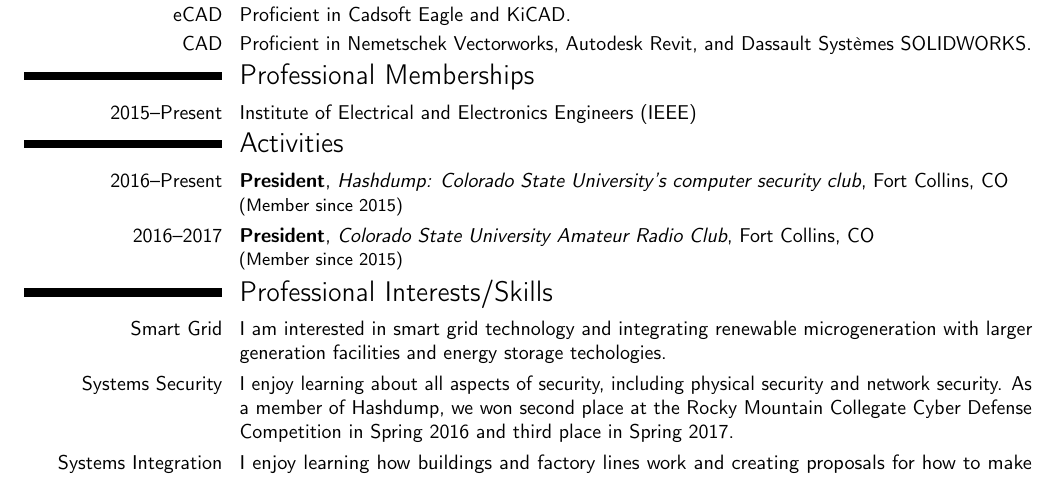
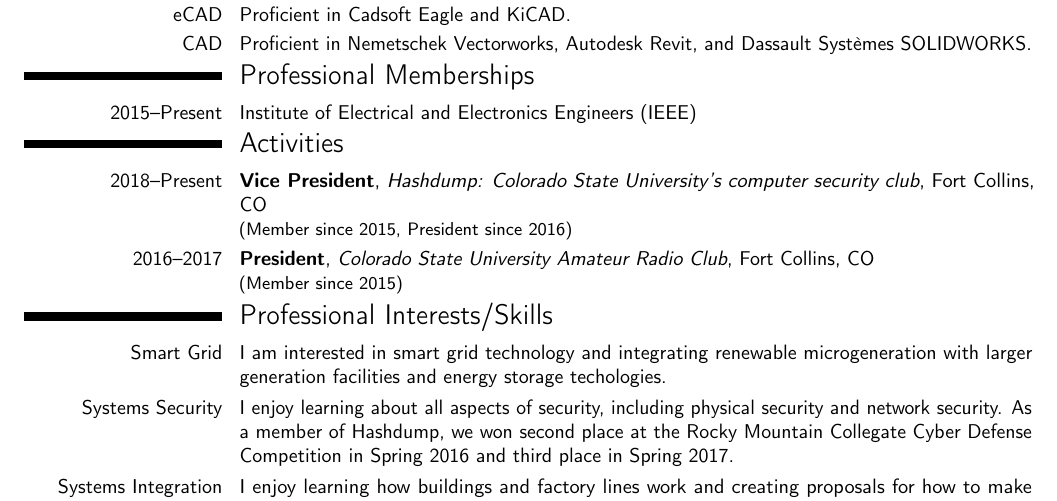
Before and after one commit to sww1235/LaTeX-Resume, a LaTeX CV (LaTeX-Resume.tex): part of the page, cut so that both start at the same text. Compiled offline with pdfLaTeX.

Commit message:
Updated Hashdump

```diff
--- a/LaTeX-Resume.tex
+++ b/LaTeX-Resume.tex
@@ -120,8 +120,8 @@ with logistics for the kickoff parade.}
 
 \vspace*{-.4cm}
 \section{Activities}
-\cventry{2016--Present}{President}{Hashdump: Colorado State University's
-computer security club}{Fort Collins}{CO}{(Member since 2015)}
+\cventry{2018--Present}{Vice President}{Hashdump: Colorado State University's
+computer security club}{Fort Collins}{CO}{(Member since 2015, President since 2016)}
 \cventry{2016--2017}{President}{Colorado State University Amateur Radio
 Club}{Fort Collins}{CO}{(Member since 2015)}
 
```
